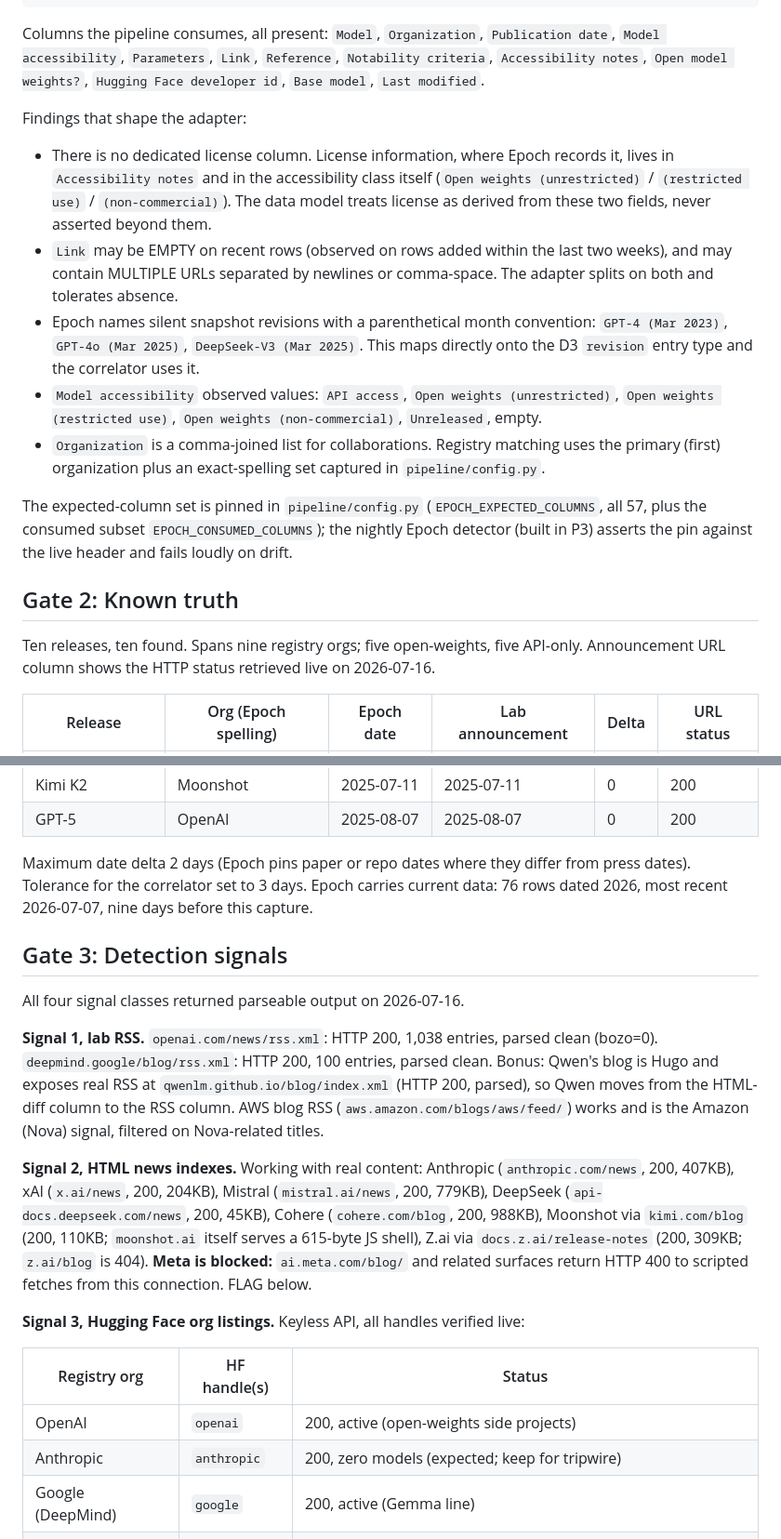
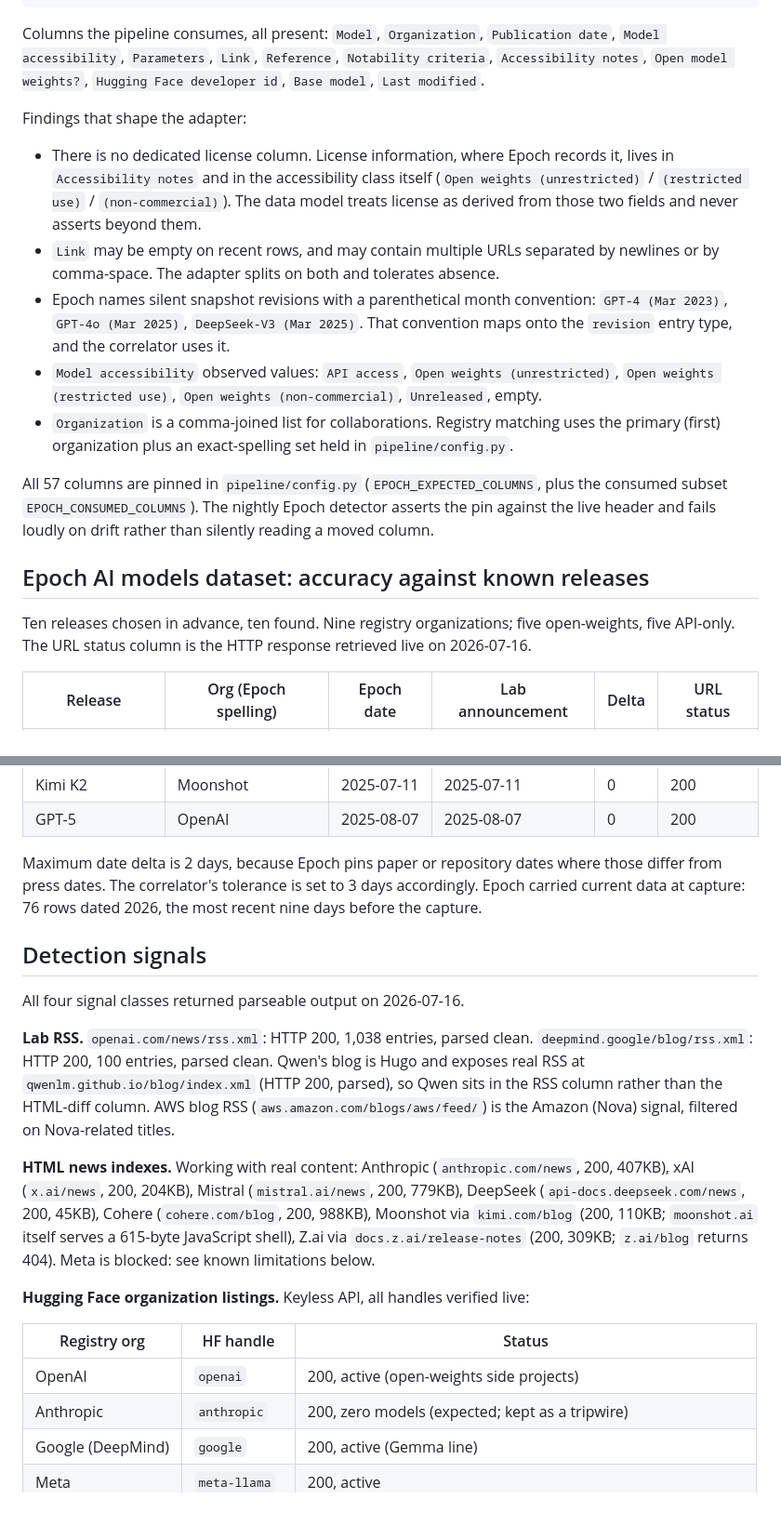
Before and after one commit to wrobinson127/versioncontrol, a Markdown page: docs/verification_report.md, 2 parts joined by grey strips. Shown at 93% size. Drawn GitHub-style; blank space fills up the shorter version.

````diff
--- a/docs/verification_report.md
+++ b/docs/verification_report.md
@@ -31,21 +37,35 @@ Post-training compute (FLOP), Post-training compute notes,
 Hardware utilization (HFU), Open model weights?
 ```
 
-Columns the pipeline consumes, all present: `Model`, `Organization`, `Publication date`, `Model accessibility`, `Parameters`, `Link`, `Reference`, `Notability criteria`, `Accessibility notes`, `Open model weights?`, `Hugging Face developer id`, `Base model`, `Last modified`.
+Columns the pipeline consumes, all present: `Model`, `Organization`, `Publication date`,
+`Model accessibility`, `Parameters`, `Link`, `Reference`, `Notability criteria`,
+`Accessibility notes`, `Open model weights?`, `Hugging Face developer id`, `Base model`,
+`Last modified`.
 
 Findings that shape the adapter:
 
-- There is no dedicated license column. License information, where Epoch records it, lives in `Accessibility notes` and in the accessibility class itself (`Open weights (unrestricted)` / `(restricted use)` / `(non-commercial)`). The data model treats license as derived from these two fields, never asserted beyond them.
-- `Link` may be EMPTY on recent rows (observed on rows added within the last two weeks), and may contain MULTIPLE URLs separated by newlines or comma-space. The adapter splits on both and tolerates absence.
-- Epoch names silent snapshot revisions with a parenthetical month convention: `GPT-4 (Mar 2023)`, `GPT-4o (Mar 2025)`, `DeepSeek-V3 (Mar 2025)`. This maps directly onto the D3 `revision` entry type and the correlator uses it.
-- `Model accessibility` observed values: `API access`, `Open weights (unrestricted)`, `Open weights (restricted use)`, `Open weights (non-commercial)`, `Unreleased`, empty.
-- `Organization` is a comma-joined list for collaborations. Registry matching uses the primary (first) organization plus an exact-spelling set captured in `pipeline/config.py`.
+- There is no dedicated license column. License information, where Epoch records it, lives in
+  `Accessibility notes` and in the accessibility class itself (`Open weights (unrestricted)` /
+  `(restricted use)` / `(non-commercial)`). The data model treats license as derived from those
+  two fields and never asserts beyond them.
+- `Link` may be empty on recent rows, and may contain multiple URLs separated by newlines or by
+  comma-space. The adapter splits on both and tolerates absence.
+- Epoch names silent snapshot revisions with a parenthetical month convention: `GPT-4 (Mar 2023)`,
+  `GPT-4o (Mar 2025)`, `DeepSeek-V3 (Mar 2025)`. That convention maps onto the `revision` entry
+  type, and the correlator uses it.
+- `Model accessibility` observed values: `API access`, `Open weights (unrestricted)`,
+  `Open weights (restricted use)`, `Open weights (non-commercial)`, `Unreleased`, empty.
+- `Organization` is a comma-joined list for collaborations. Registry matching uses the primary
+  (first) organization plus an exact-spelling set held in `pipeline/config.py`.
 
-The expected-column set is pinned in `pipeline/config.py` (`EPOCH_EXPECTED_COLUMNS`, all 57, plus the consumed subset `EPOCH_CONSUMED_COLUMNS`); the nightly Epoch detector (built in P3) asserts the pin against the live header and fails loudly on drift.
+All 57 columns are pinned in `pipeline/config.py` (`EPOCH_EXPECTED_COLUMNS`, plus the consumed
+subset `EPOCH_CONSUMED_COLUMNS`). The nightly Epoch detector asserts the pin against the live
+header and fails loudly on drift rather than silently reading a moved column.
 
-## Gate 2: Known truth
+## Epoch AI models dataset: accuracy against known releases
 
-Ten releases, ten found. Spans nine registry orgs; five open-weights, five API-only. Announcement URL column shows the HTTP status retrieved live on 2026-07-16.
+Ten releases chosen in advance, ten found. Nine registry organizations; five open-weights, five
+API-only. The URL status column is the HTTP response retrieved live on 2026-07-16.
 
 | Release | Org (Epoch spelling) | Epoch date | Lab announcement | Delta | URL status |
 |---|---|---|---|---|---|
@@ -60,22 +80,33 @@ Ten releases, ten found. Spans nine registry orgs; five open-weights, five API-o
 | Kimi K2 | Moonshot | 2025-07-11 | 2025-07-11 | 0 | 200 |
 | GPT-5 | OpenAI | 2025-08-07 | 2025-08-07 | 0 | 200 |
 
-Maximum date delta 2 days (Epoch pins paper or repo dates where they differ from press dates). Tolerance for the correlator set to 3 days. Epoch carries current data: 76 rows dated 2026, most recent 2026-07-07, nine days before this capture.
+Maximum date delta is 2 days, because Epoch pins paper or repository dates where those differ
+from press dates. The correlator's tolerance is set to 3 days accordingly. Epoch carried current
+data at capture: 76 rows dated 2026, the most recent nine days before the capture.
 
-## Gate 3: Detection signals
+## Detection signals
 
 All four signal classes returned parseable output on 2026-07-16.
 
-**Signal 1, lab RSS.** `openai.com/news/rss.xml`: HTTP 200, 1,038 entries, parsed clean (bozo=0). `deepmind.google/blog/rss.xml`: HTTP 200, 100 entries, parsed clean. Bonus: Qwen's blog is Hugo and exposes real RSS at `qwenlm.github.io/blog/index.xml` (HTTP 200, parsed), so Qwen moves from the HTML-diff column to the RSS column. AWS blog RSS (`aws.amazon.com/blogs/aws/feed/`) works and is the Amazon (Nova) signal, filtered on Nova-related titles.
+**Lab RSS.** `openai.com/news/rss.xml`: HTTP 200, 1,038 entries, parsed clean.
+`deepmind.google/blog/rss.xml`: HTTP 200, 100 entries, parsed clean. Qwen's blog is Hugo and
+exposes real RSS at `qwenlm.github.io/blog/index.xml` (HTTP 200, parsed), so Qwen sits in the RSS
+column rather than the HTML-diff column. AWS blog RSS (`aws.amazon.com/blogs/aws/feed/`) is the
+Amazon (Nova) signal, filtered on Nova-related titles.
 
-**Signal 2, HTML news indexes.** Working with real content: Anthropic (`anthropic.com/news`, 200, 407KB), xAI (`x.ai/news`, 200, 204KB), Mistral (`mistral.ai/news`, 200, 779KB), DeepSeek (`api-docs.deepseek.com/news`, 200, 45KB), Cohere (`cohere.com/blog`, 200, 988KB), Moonshot via `kimi.com/blog` (200, 110KB; `moonshot.ai` itself serves a 615-byte JS shell), Z.ai via `docs.z.ai/release-notes` (200, 309KB; `z.ai/blog` is 404). **Meta is blocked:** `ai.meta.com/blog/` and related surfaces return HTTP 400 to scripted fetches from this connection. FLAG below.
+**HTML news indexes.** Working with real content: Anthropic (`anthropic.com/news`, 200, 407KB),
+xAI (`x.ai/news`, 200, 204KB), Mistral (`mistral.ai/news`, 200, 779KB), DeepSeek
+(`api-docs.deepseek.com/news`, 200, 45KB), Cohere (`cohere.com/blog`, 200, 988KB), Moonshot via
+`kimi.com/blog` (200, 110KB; `moonshot.ai` itself serves a 615-byte JavaScript shell), Z.ai via
+`docs.z.ai/release-notes` (200, 309KB; `z.ai/blog` returns 404). Meta is blocked: see known
+limitations below.
 
-**Signal 3, Hugging Face org listings.** Keyless API, all handles verified live:
+**Hugging Face organization listings.** Keyless API, all handles verified live:
 
-| Registry org | HF handle(s) | Status |
+| Registry org | HF handle | Status |
 |---|---|---|
 | OpenAI | `openai` | 200, active (open-weights side projects) |
-| Anthropic | `anthropic` | 200, zero models (expected; keep for tripwire) |
+| Anthropic | `anthropic` | 200, zero models (expected; kept as a tripwire) |
 | Google (DeepMind) | `google` | 200, active (Gemma line) |
 | Meta | `meta-llama` | 200, active |
 | xAI | `xai-org` | 200, 2 models (grok-1, grok-2) |
````
Also changed, not shown: other parts of docs/verification_report.md (+110 -39 lines), docs/backfill_strategy.md (+7 -7 lines).
